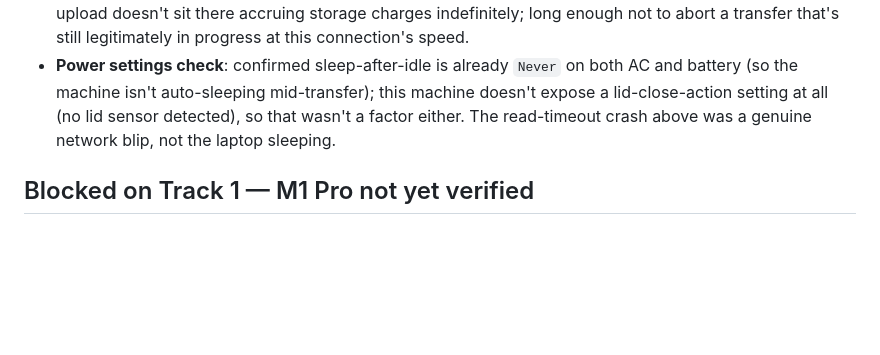
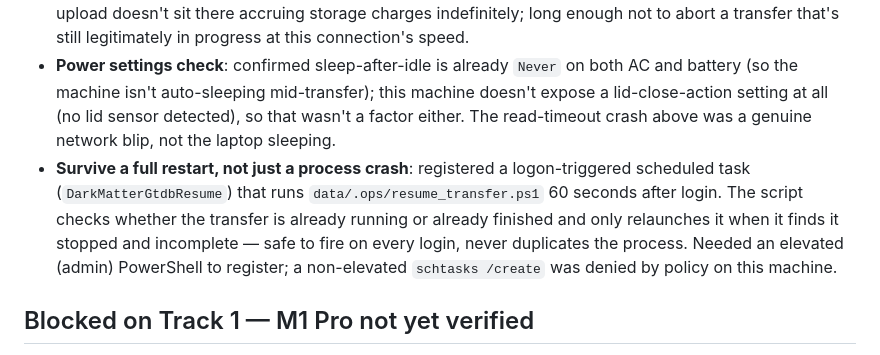
Before and after one commit to Ganglet/Obscuron, a Markdown page: docs/Track_2_Week_1.md, the part around the change. Drawn GitHub-style; blank space fills up the shorter version.

Commit message:
add note about auto-resume scheduled task

```diff
--- a/docs/Track_2_Week_1.md
+++ b/docs/Track_2_Week_1.md
@@ -21,6 +21,7 @@ Configure the compute environment on both hardware targets (RTX 4060 laptop, M1
 - **S3 transfer reliability**: the first live run of `s3_stream.py` died 8.5% into the 43GB R207 file on a plain network read timeout, with no way to continue except restarting from byte 0. Rewrote it twice: first to auto-retry the whole file on failure, then properly — to resume from the exact byte offset. Resume works off S3's own multipart-upload state (`list_multipart_uploads` / `list_parts`), not a local state file, so it survives a full process restart, not just an in-process retry; confirmed GTDB's server supports `Range` requests (`Accept-Ranges: bytes`, `206` responses) before relying on it. Verified working live — a killed-and-relaunched transfer picked up at "7 parts already uploaded" instead of starting over.
 - **S3 bucket lifecycle rule**: added `AbortIncompleteMultipartUpload` at 7 days, so a stalled or abandoned upload doesn't sit there accruing storage charges indefinitely; long enough not to abort a transfer that's still legitimately in progress at this connection's speed.
 - **Power settings check**: confirmed sleep-after-idle is already `Never` on both AC and battery (so the machine isn't auto-sleeping mid-transfer); this machine doesn't expose a lid-close-action setting at all (no lid sensor detected), so that wasn't a factor either. The read-timeout crash above was a genuine network blip, not the laptop sleeping.
+- **Survive a full restart, not just a process crash**: registered a logon-triggered scheduled task (`DarkMatterGtdbResume`) that runs `data/.ops/resume_transfer.ps1` 60 seconds after login. The script checks whether the transfer is already running or already finished and only relaunches it when it finds it stopped and incomplete — safe to fire on every login, never duplicates the process. Needed an elevated (admin) PowerShell to register; a non-elevated `schtasks /create` was denied by policy on this machine.
 
 ## Blocked on Track 1 — M1 Pro not yet verified
 
```
